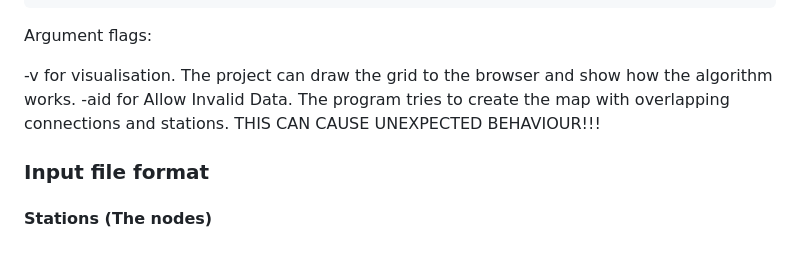
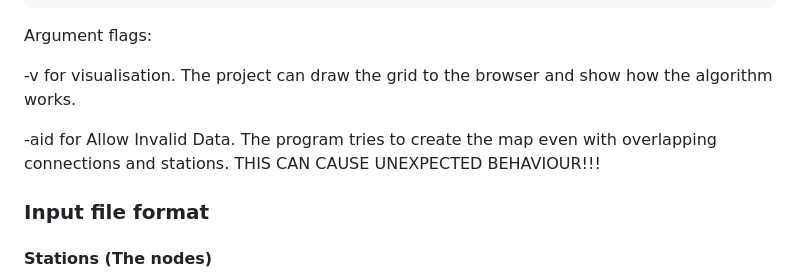
Before and after one commit to markusnieminen1/pathfinder, a Markdown page: README.md, the part around the change. GitHub-like rendering; blank space fills up the shorter version.

Commit message:
rephrased and added line

```diff
--- a/README.md
+++ b/README.md
@@ -28,7 +28,8 @@ go run . test_files/network_example.map waterloo st_pancras 4
 Argument flags:
 
 -v for visualisation. The project can draw the grid to the browser and show how the algorithm works.
--aid for Allow Invalid Data. The program tries to create the map with overlapping connections and stations. THIS CAN CAUSE UNEXPECTED BEHAVIOUR!!!
+
+-aid for Allow Invalid Data. The program tries to create the map even with overlapping connections and stations. THIS CAN CAUSE UNEXPECTED BEHAVIOUR!!!
 
 ### Input file format
 #### Stations (The nodes)
```
